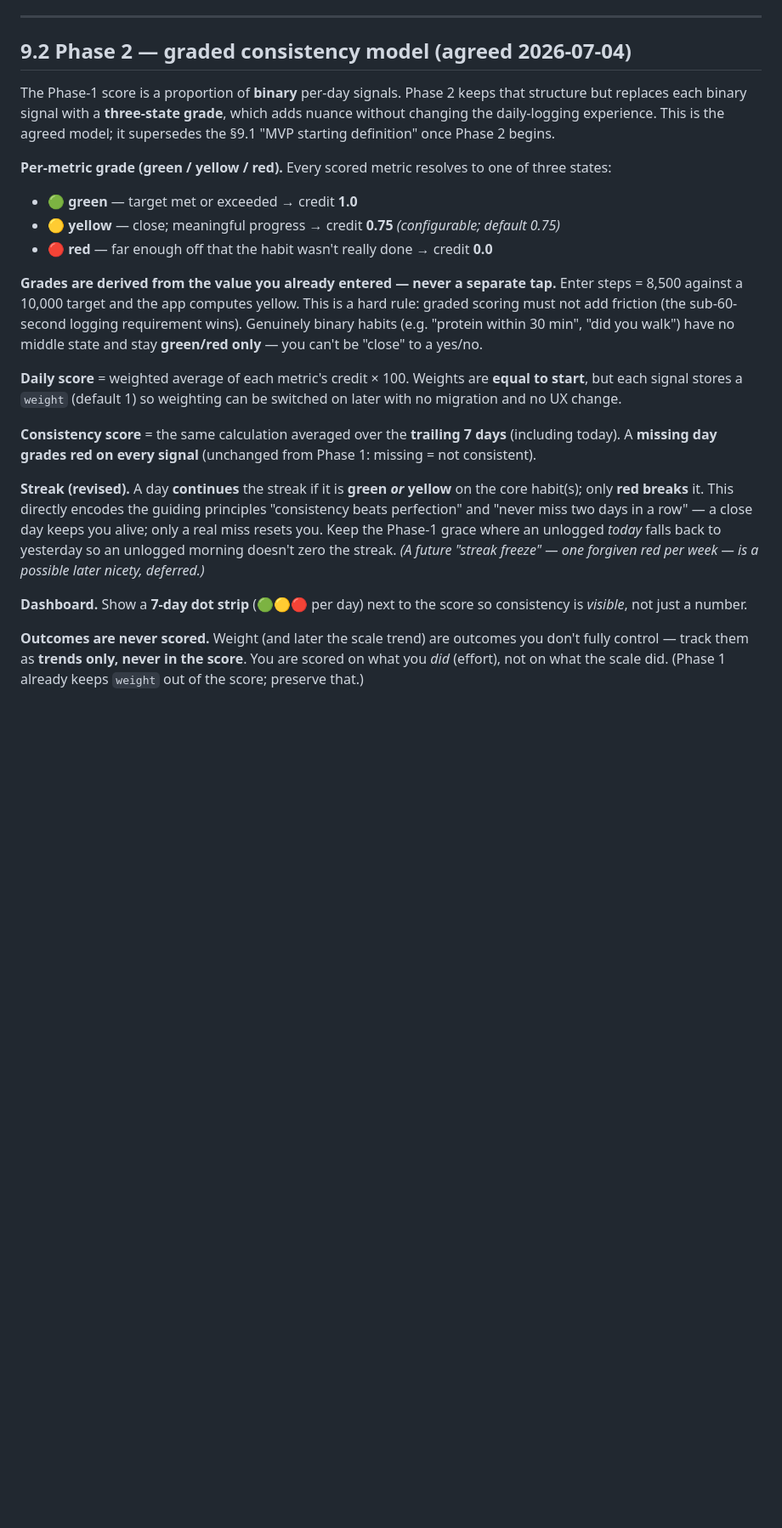
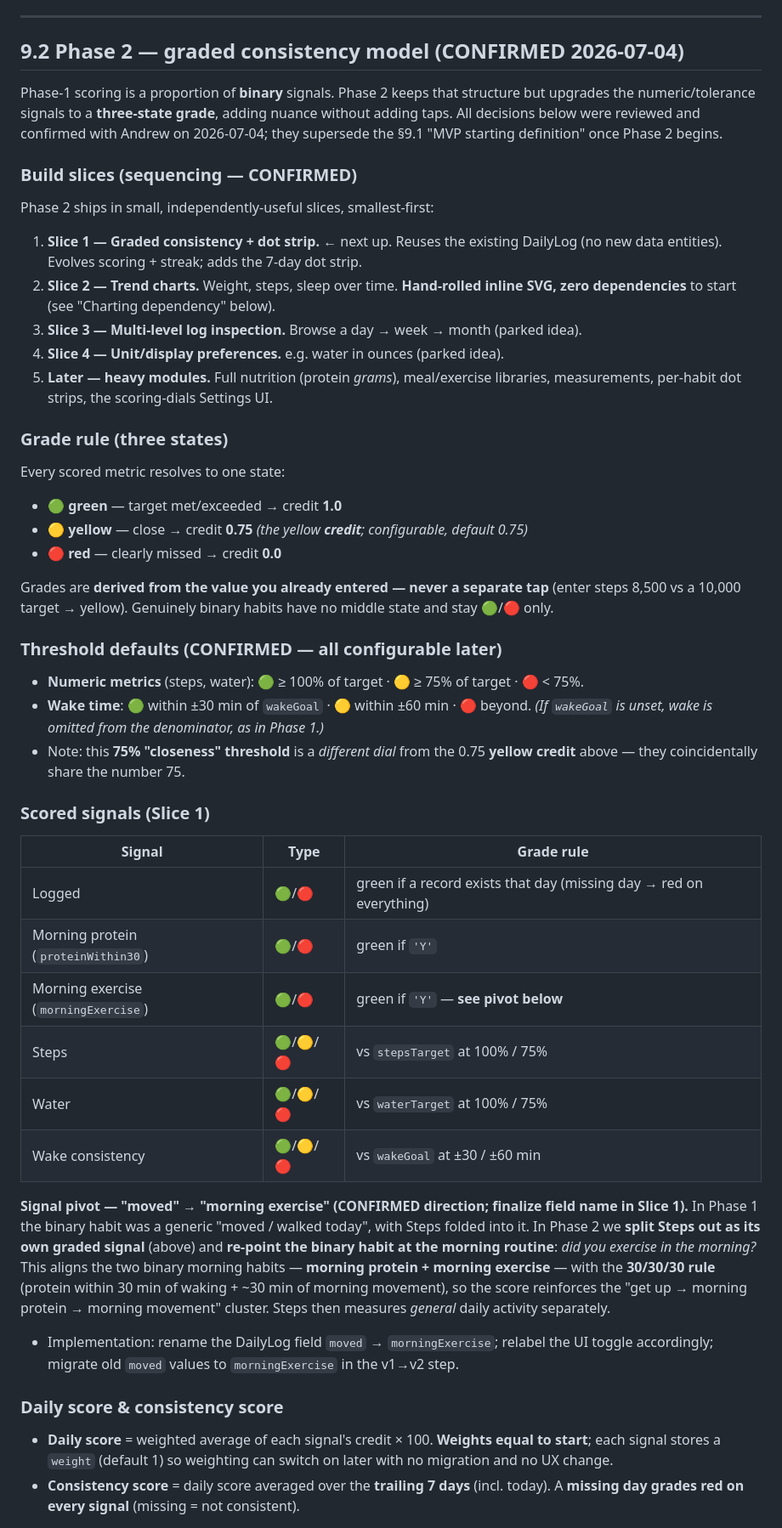
Before and after one commit to ajporter85/operation-health, a Markdown page: docs/Operation_Health_Technical_Design.md, the part around one of its changes. Shown at 85% size. Rendered like a GitHub page; blank space fills up the shorter version.

Commit message:
Design doc: finalize Phase 2 plan (confirmed answers, slices, morning-exercise pivot) + 2026-07-04 status/handoff

```diff
--- a/docs/Operation_Health_Technical_Design.md
+++ b/docs/Operation_Health_Technical_Design.md
@@ -196,45 +196,66 @@ Import: validate `app` and `schemaVersion`, then **merge by `date`** (imported d
 
 ---
 
-## 9.2 Phase 2 — graded consistency model (agreed 2026-07-04)
+## 9.2 Phase 2 — graded consistency model (CONFIRMED 2026-07-04)
 
-The Phase-1 score is a proportion of **binary** per-day signals. Phase 2 keeps that
-structure but replaces each binary signal with a **three-state grade**, which adds
-nuance without changing the daily-logging experience. This is the agreed model; it
-supersedes the §9.1 "MVP starting definition" once Phase 2 begins.
+Phase-1 scoring is a proportion of **binary** signals. Phase 2 keeps that structure but
+upgrades the numeric/tolerance signals to a **three-state grade**, adding nuance without
+adding taps. All decisions below were reviewed and confirmed with Andrew on 2026-07-04;
+they supersede the §9.1 "MVP starting definition" once Phase 2 begins.
 
-**Per-metric grade (green / yellow / red).** Every scored metric resolves to one of
-three states:
-- 🟢 **green** — target met or exceeded → credit **1.0**
-- 🟡 **yellow** — close; meaningful progress → credit **0.75** *(configurable; default 0.75)*
-- 🔴 **red** — far enough off that the habit wasn't really done → credit **0.0**
+### Build slices (sequencing — CONFIRMED)
+Phase 2 ships in small, independently-useful slices, smallest-first:
+1. **Slice 1 — Graded consistency + dot strip.** ← next up. Reuses the existing DailyLog
+   (no new data entities). Evolves scoring + streak; adds the 7-day dot strip.
+2. **Slice 2 — Trend charts.** Weight, steps, sleep over time. **Hand-rolled inline SVG,
+   zero dependencies** to start (see "Charting dependency" below).
+3. **Slice 3 — Multi-level log inspection.** Browse a day → week → month (parked idea).
+4. **Slice 4 — Unit/display preferences.** e.g. water in ounces (parked idea).
+5. **Later — heavy modules.** Full nutrition (protein *grams*), meal/exercise libraries,
+   measurements, per-habit dot strips, the scoring-dials Settings UI.
 
-**Grades are derived from the value you already entered — never a separate tap.** Enter
-steps = 8,500 against a 10,000 target and the app computes yellow. This is a hard rule:
-graded scoring must not add friction (the sub-60-second logging requirement wins).
-Genuinely binary habits (e.g. "protein within 30 min", "did you walk") have no middle
-state and stay **green/red only** — you can't be "close" to a yes/no.
+### Grade rule (three states)
+Every scored metric resolves to one state:
+- 🟢 **green** — target met/exceeded → credit **1.0**
+- 🟡 **yellow** — close → credit **0.75** *(the yellow **credit**; configurable, default 0.75)*
+- 🔴 **red** — clearly missed → credit **0.0**
 
-**Daily score** = weighted average of each metric's credit × 100. Weights are **equal to
-start**, but each signal stores a `weight` (default 1) so weighting can be switched on
-later with no migration and no UX change.
+Grades are **derived from the value you already entered — never a separate tap** (enter
+steps 8,500 vs a 10,000 target → yellow). Genuinely binary habits have no middle state and
+stay 🟢/🔴 only.
 
-**Consistency score** = the same calculation averaged over the **trailing 7 days**
-(including today). A **missing day grades red on every signal** (unchanged from Phase 1:
-missing = not consistent).
+### Threshold defaults (CONFIRMED — all configurable later)
+- **Numeric metrics** (steps, water): 🟢 ≥ 100% of target · 🟡 ≥ 75% of target · 🔴 < 75%.
+- **Wake time**: 🟢 within ±30 min of `wakeGoal` · 🟡 within ±60 min · 🔴 beyond.
+  *(If `wakeGoal` is unset, wake is omitted from the denominator, as in Phase 1.)*
+- Note: this **75% "closeness" threshold** is a *different dial* from the 0.75 **yellow
+  credit** above — they coincidentally share the number 75.
 
-**Streak (revised).** A day **continues** the streak if it is **green *or* yellow** on the
-core habit(s); only **red breaks** it. This directly encodes the guiding principles
-"consistency beats perfection" and "never miss two days in a row" — a close day keeps you
-alive; only a real miss resets you. Keep the Phase-1 grace where an unlogged *today* falls
-back to yesterday so an unlogged morning doesn't zero the streak. *(A future "streak
-freeze" — one forgiven red per week — is a possible later nicety, deferred.)*
+### Scored signals (Slice 1)
+| Signal | Type | Grade rule |
+|---|---|---|
+| Logged | 🟢/🔴 | green if a record exists that day (missing day → red on everything) |
+| Morning protein (`proteinWithin30`) | 🟢/🔴 | green if `'Y'` |
+| Morning exercise (`morningExercise`) | 🟢/🔴 | green if `'Y'` — **see pivot below** |
+| Steps | 🟢/🟡/🔴 | vs `stepsTarget` at 100% / 75% |
+| Water | 🟢/🟡/🔴 | vs `waterTarget` at 100% / 75% |
+| Wake consistency | 🟢/🟡/🔴 | vs `wakeGoal` at ±30 / ±60 min |
 
-**Dashboard.** Show a **7-day dot strip** (🟢🟡🔴 per day) next to the score so consistency
-is *visible*, not just a number.
+**Signal pivot — "moved" → "morning exercise" (CONFIRMED direction; finalize field name in
+Slice 1).** In Phase 1 the binary habit was a generic "moved / walked today", with Steps
+folded into it. In Phase 2 we **split Steps out as its own graded signal** (above) and
+**re-point the binary habit at the morning routine**: *did you exercise in the morning?*
+This aligns the two binary morning habits — **morning protein + morning exercise** — with
+the **30/30/30 rule** (protein within 30 min of waking + ~30 min of morning movement), so
+the score reinforces the "get up → morning protein → morning movement" cluster. Steps then
+measures *general* daily activity separately.
+- Implementation: rename the DailyLog field `moved` → `morningExercise`; relabel the UI
+  toggle accordingly; migrate old `moved` values to `morningExercise` in the v1→v2 step.
 
-**Outcomes are never scored.** Weight (and later the scale trend) are outcomes you don't
-fully control — track them as **trends only, never in the score**. You are scored on what
-you *did* (effort), not on what the scale did. (Phase 1 already keeps `weight` out of the
-score; preserve that.)
+### Daily score & consistency score
+- **Daily score** = weighted average of each signal's credit × 100. **Weights equal to
+  start**; each signal stores a `weight` (default 1) so weighting can switch on later with
+  no migration and no UX change.
+- **Consistency score** = daily score averaged over the **trailing 7 days** (incl. today).
+  A **missing day grades red on every signal** (missing = not consistent).
 
```
Also changed, not shown: other parts of docs/Operation_Health_Technical_Design.md (+75 -15 lines).
